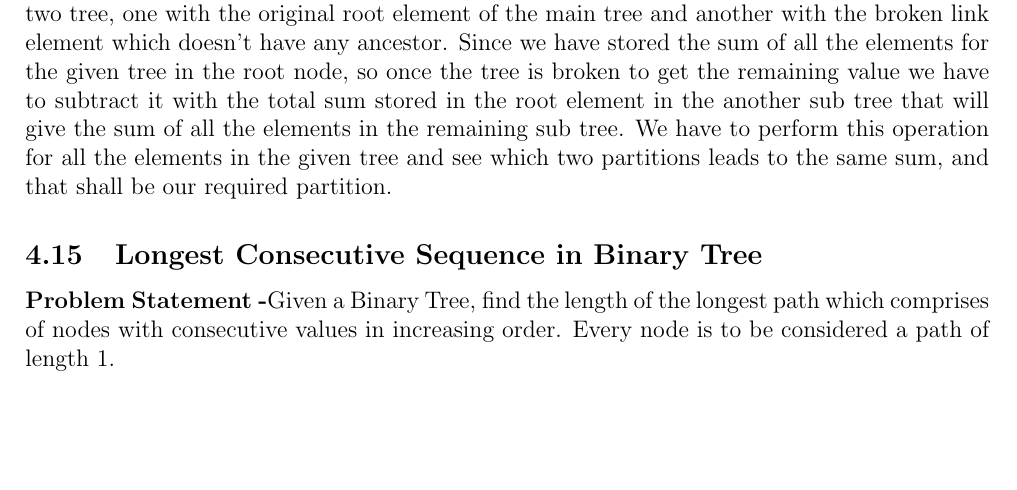
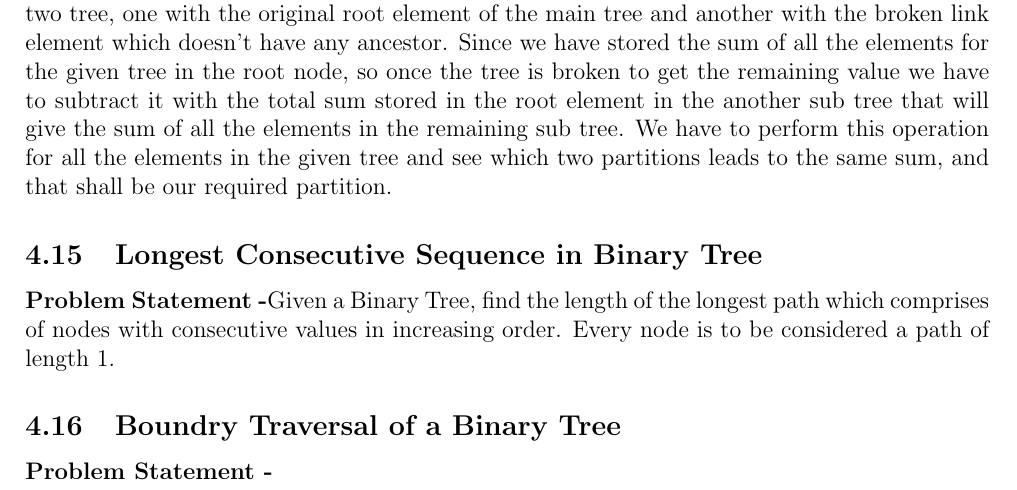
Before and after one commit to vishal-kedia/documents, a LaTeX document (Interview-Problems/binary_search_tree.tex): part of page 12 of 12, cut so that both start at the same text, the shorter picture padded with empty space. Compiled offline with pdfLaTeX.

Commit message:
more questions

```diff
--- a/Interview-Problems/binary_search_tree.tex
+++ b/Interview-Problems/binary_search_tree.tex
@@ -441,4 +441,6 @@ To link predecessor in the left sub tree delete the max element in the left sub
 \textbf{Discussion -} In this problem we will have to find the sum of all the elements in the tree considering each element in the given binary tree as the root element forming a tree of its own, and store that value in the extra variable in each node for the corresponding tree. Now if we observe, we find that whenever any link is cut in the given tree the parent tree gets broken in two tree, one with the original root element of the main tree and another with the broken link element which doesn't have any ancestor. Since we have stored the sum of all the elements for the given tree in the root node, so once the tree is broken to get the remaining value we have to subtract it with the total sum stored in the root element in the another sub tree that will give the sum of all the elements in the remaining sub tree. We have to perform this operation for all the elements in the given tree and see which two partitions leads to the same sum, and that shall be our required partition.
 \subsection{Longest Consecutive Sequence in Binary Tree}
 \textbf{Problem Statement -}Given a Binary Tree, find the length of the longest path which comprises of nodes with consecutive values in increasing order. Every node is to be considered a path of length $1$.
+\subsection{Boundry Traversal of a Binary Tree}
+\textbf{Problem Statement -}
 \end{document}
```
